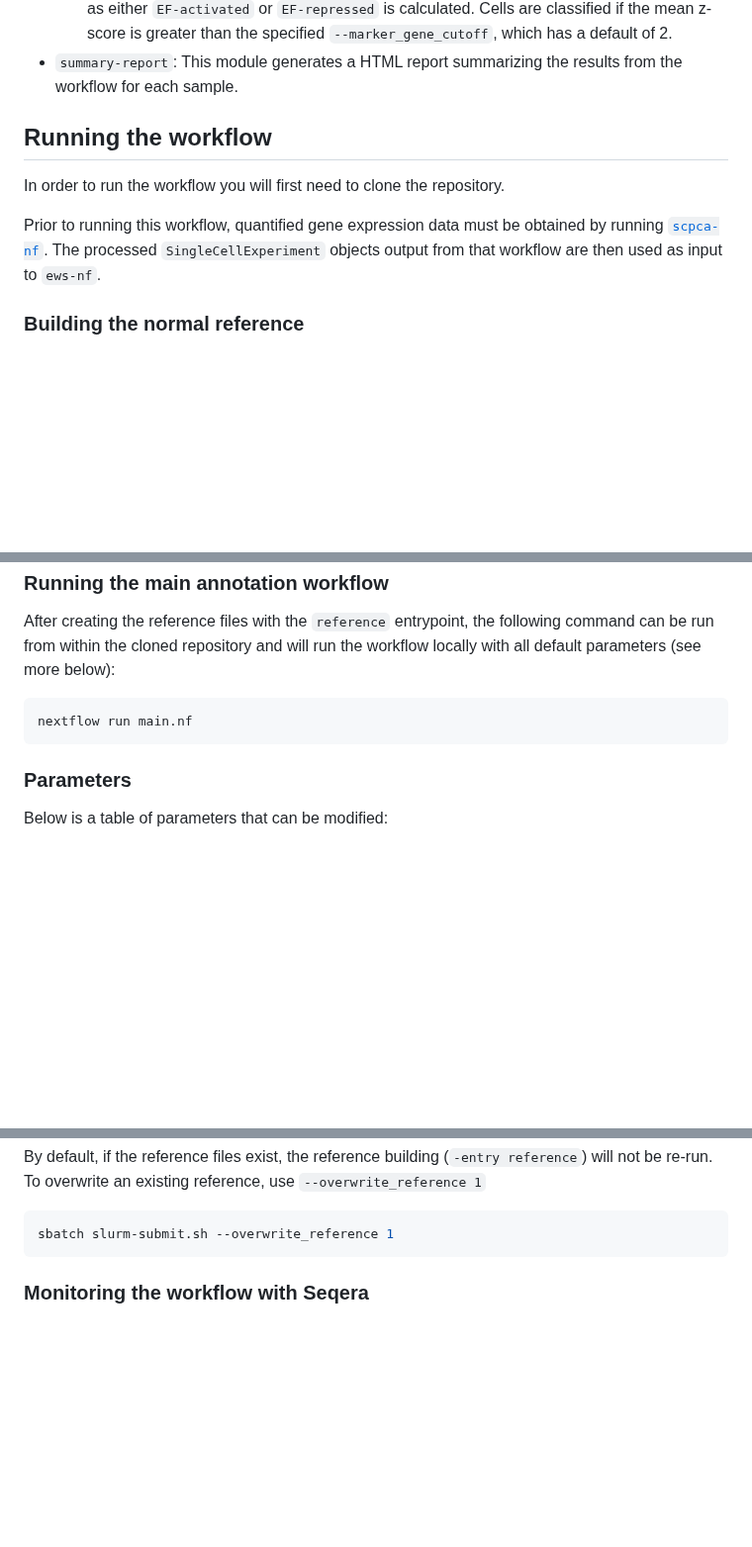
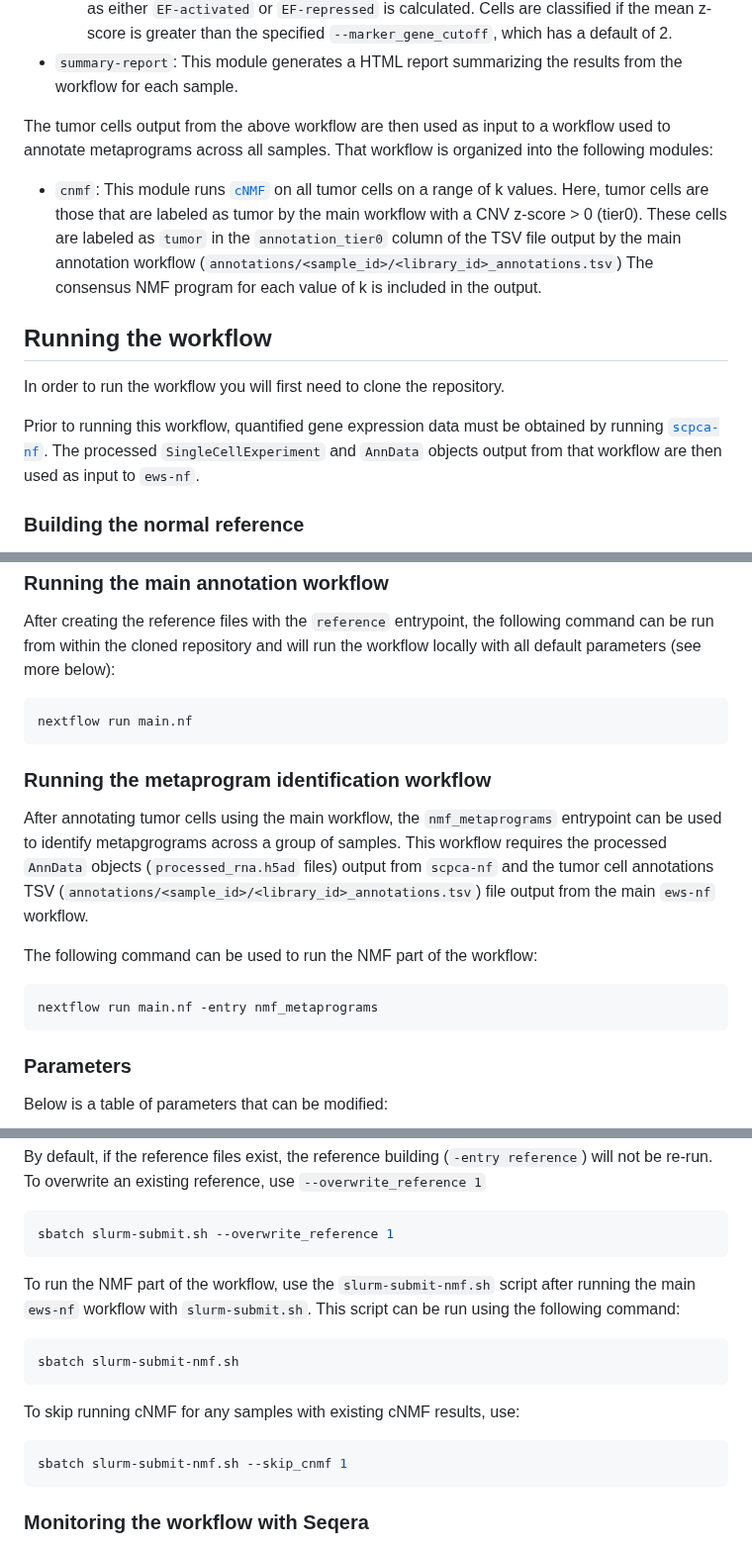
Before and after one commit to AlexsLemonade/ews-nf, a Markdown page: README.md, 3 parts joined by grey strips. Shown at 99% size. Drawn GitHub-style; blank space fills up the shorter version.

Commit message:
document addition of NMF

````diff
--- a/README.md
+++ b/README.md
@@ -42,13 +42,20 @@ This same approach is used to calculate the z-score for all `proportion_scaled_*
   Cells are classified if the mean z-score is greater than the specified `--marker_gene_cutoff`, which has a default of 2.
 * `summary-report`: This module generates a HTML report summarizing the results from the workflow for each sample.
 
+The tumor cells output from the above workflow are then used as input to a workflow used to annotate metaprograms across all samples.
+That workflow is organized into the following modules:
+
+* `cnmf`: This module runs [`cNMF`](https://github.com/dylkot/cNMF) on all tumor cells on a range of k values.
+Here, tumor cells are those that are labeled as tumor by the main workflow with a CNV z-score > 0 (tier0).
+These cells are labeled as `tumor` in the `annotation_tier0` column of the TSV file output by the main annotation workflow (`annotations/<sample_id>/<library_id>_annotations.tsv`)
+The consensus NMF program for each value of k is included in the output.
 
 ## Running the workflow
 
 In order to run the workflow you will first need to clone the repository.
 
 Prior to running this workflow, quantified gene expression data must be obtained by running [`scpca-nf`](https://github.com/AlexsLemonade/scpca-nf).
-The processed `SingleCellExperiment` objects output from that workflow are then used as input to `ews-nf`.
+The processed `SingleCellExperiment` and `AnnData` objects output from that workflow are then used as input to `ews-nf`.
 
 ### Building the normal reference
 
@@ -70,6 +77,17 @@ After creating the reference files with the `reference` entrypoint, the followin
 nextflow run main.nf
 ```
 
+### Running the metaprogram identification workflow
+
+After annotating tumor cells using the main workflow, the `nmf_metaprograms` entrypoint can be used to identify metapgrograms across a group of samples.
+This workflow requires the processed `AnnData` objects (`processed_rna.h5ad` files) output from `scpca-nf` and the tumor cell annotations TSV (`annotations/<sample_id>/<library_id>_annotations.tsv`) file output from the main `ews-nf` workflow.
+
+The following command can be used to run the NMF part of the workflow:
+
+```sh
+nextflow run main.nf -entry nmf_metaprograms
+```
+
 ### Parameters
 
 Below is a table of parameters that can be modified:
@@ -163,6 +182,19 @@ To overwrite an existing reference, use `--overwrite_reference 1`
 sbatch slurm-submit.sh --overwrite_reference 1
 ```
 
+To run the NMF part of the workflow, use the `slurm-submit-nmf.sh` script after running the main `ews-nf` workflow with `slurm-submit.sh`.
+This script can be run using the following command:
+
+```sh
+sbatch slurm-submit-nmf.sh
+```
+
+To skip running cNMF for any samples with existing cNMF results, use:
+
+```sh
+sbatch slurm-submit-nmf.sh --skip_cnmf 1
+```
+
 
 ### Monitoring the workflow with Seqera
 
````
Also changed, not shown: other parts of README.md (+2 -1 lines).
